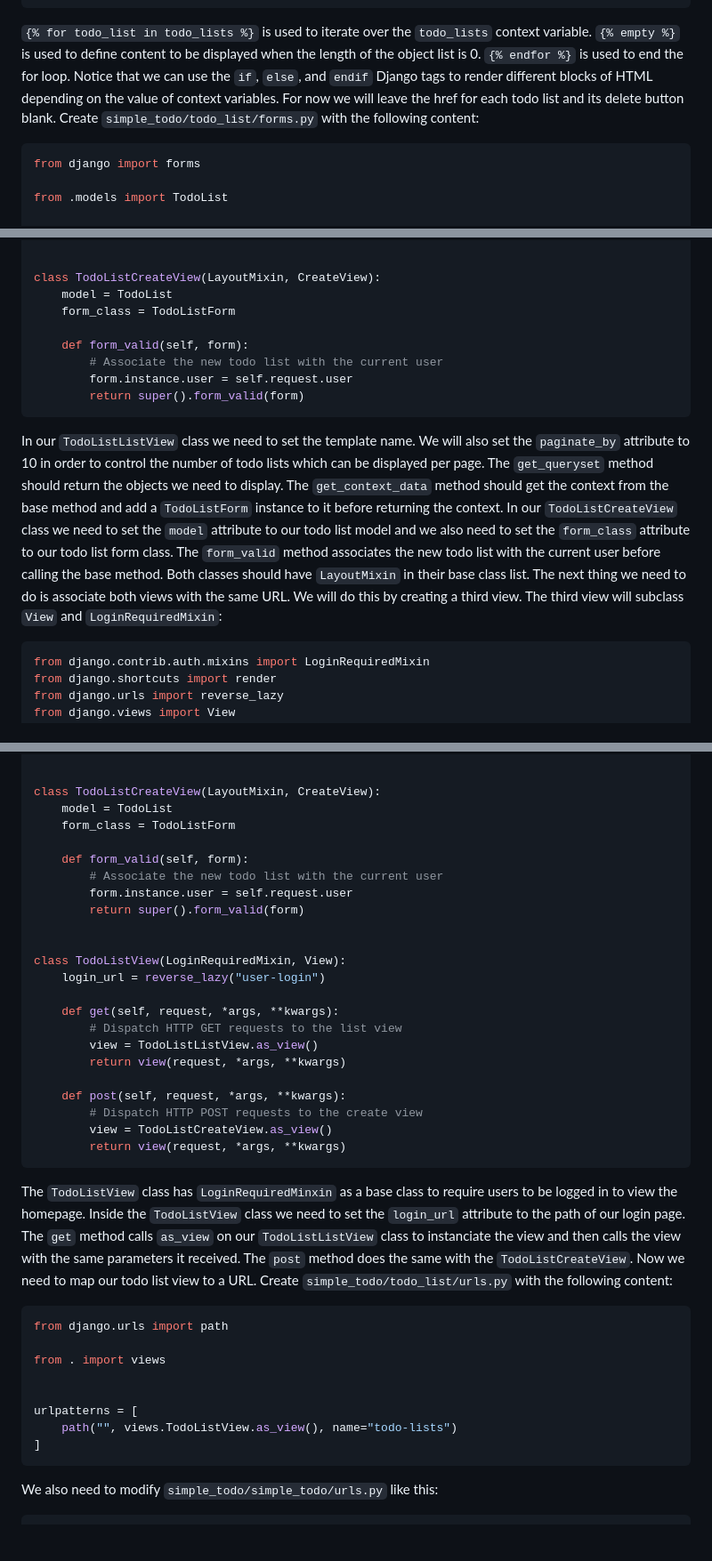
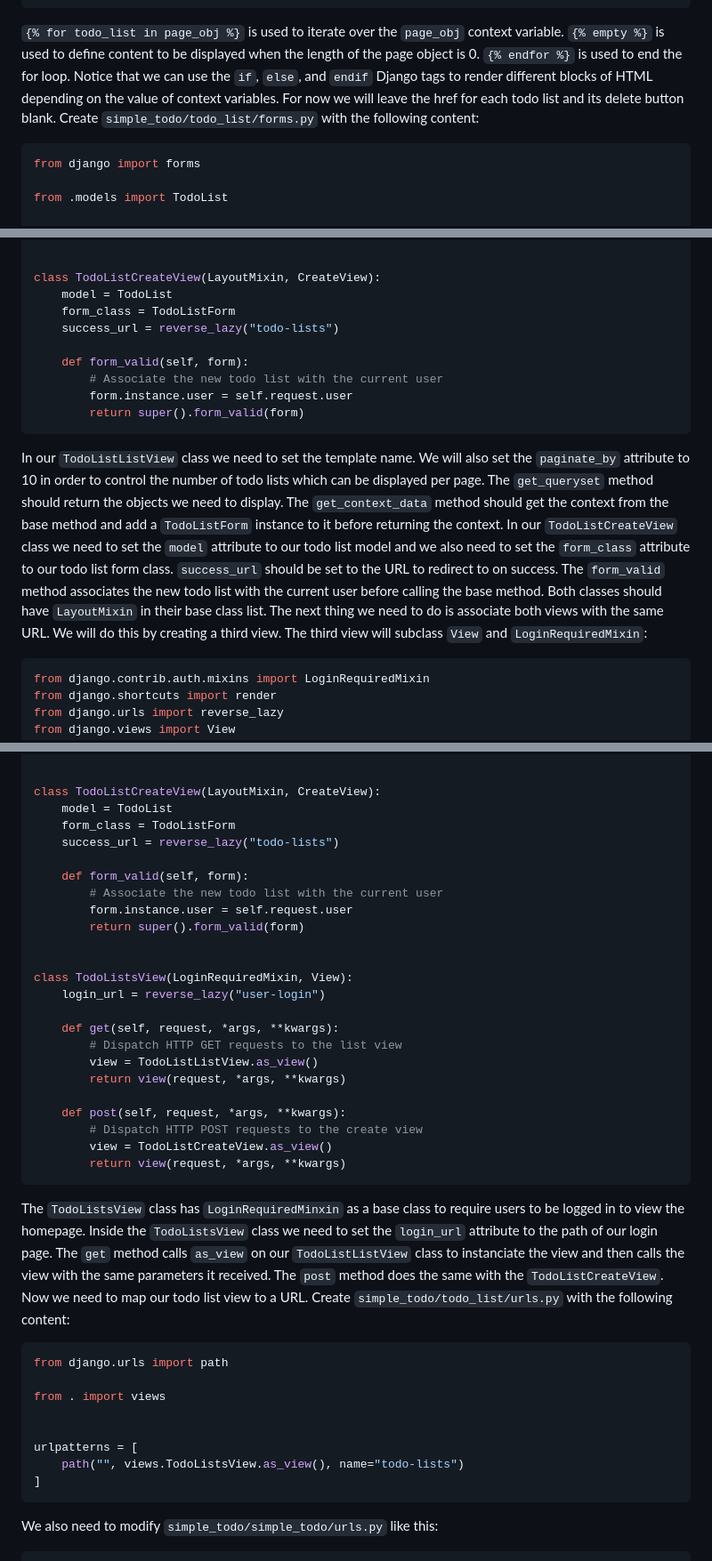
Before and after one commit to DylanCheetah/simple-todo, a Markdown page: lessons/Lesson 08.md, 3 parts joined by grey strips. Shown at 89% size. GitHub-like rendering; blank space fills up the shorter version.

Commit message:
Refactor `TodoListView` to `TodoListsView` in tutorial text to avoid name conflict in lesson 9.

````diff
--- a/lessons/Lesson 08.md
+++ b/lessons/Lesson 08.md
@@ -61,7 +61,7 @@ Now that we have user registration and authentication setup for our todo list we
 {% endblock %}
 ```
 
-`{% for todo_list in todo_lists %}` is used to iterate over the `todo_lists` context variable. `{% empty %}` is used to define content to be displayed when the length of the object list is 0. `{% endfor %}` is used to end the for loop. Notice that we can use the `if`, `else`, and `endif` Django tags to render different blocks of HTML depending on the value of context variables. For now we will leave the href for each todo list and its delete button blank. Create `simple_todo/todo_list/forms.py` with the following content:
+`{% for todo_list in page_obj %}` is used to iterate over the `page_obj` context variable. `{% empty %}` is used to define content to be displayed when the length of the page object is 0. `{% endfor %}` is used to end the for loop. Notice that we can use the `if`, `else`, and `endif` Django tags to render different blocks of HTML depending on the value of context variables. For now we will leave the href for each todo list and its delete button blank. Create `simple_todo/todo_list/forms.py` with the following content:
 ```python
 from django import forms
 
@@ -109,6 +109,7 @@ class TodoListListView(LayoutMixin, ListView):
 class TodoListCreateView(LayoutMixin, CreateView):
     model = TodoList
     form_class = TodoListForm
+    success_url = reverse_lazy("todo-lists")
 
     def form_valid(self, form):
         # Associate the new todo list with the current user
@@ -116,7 +117,7 @@ class TodoListCreateView(LayoutMixin, CreateView):
         return super().form_valid(form)
 ```
 
-In our `TodoListListView` class we need to set the template name. We will also set the `paginate_by` attribute to 10 in order to control the number of todo lists which can be displayed per page. The `get_queryset` method should return the objects we need to display. The `get_context_data` method should get the context from the base method and add a `TodoListForm` instance to it before returning the context. In our `TodoListCreateView` class we need to set the `model` attribute to our todo list model and we also need to set the `form_class` attribute to our todo list form class. The `form_valid` method associates the new todo list with the current user before calling the base method. Both classes should have `LayoutMixin` in their base class list. The next thing we need to do is associate both views with the same URL. We will do this by creating a third view. The third view will subclass `View` and `LoginRequiredMixin`:
+In our `TodoListListView` class we need to set the template name. We will also set the `paginate_by` attribute to 10 in order to control the number of todo lists which can be displayed per page. The `get_queryset` method should return the objects we need to display. The `get_context_data` method should get the context from the base method and add a `TodoListForm` instance to it before returning the context. In our `TodoListCreateView` class we need to set the `model` attribute to our todo list model and we also need to set the `form_class` attribute to our todo list form class. `success_url` should be set to the URL to redirect to on success. The `form_valid` method associates the new todo list with the current user before calling the base method. Both classes should have `LayoutMixin` in their base class list. The next thing we need to do is associate both views with the same URL. We will do this by creating a third view. The third view will subclass `View` and `LoginRequiredMixin`:
 ```python
 from django.contrib.auth.mixins import LoginRequiredMixin
 from django.shortcuts import render
@@ -149,6 +150,7 @@ class TodoListListView(LayoutMixin, ListView):
 class TodoListCreateView(LayoutMixin, CreateView):
     model = TodoList
     form_class = TodoListForm
+    success_url = reverse_lazy("todo-lists")
 
     def form_valid(self, form):
         # Associate the new todo list with the current user
@@ -156,7 +158,7 @@ class TodoListCreateView(LayoutMixin, CreateView):
         return super().form_valid(form)
 
 
-class TodoListView(LoginRequiredMixin, View):
+class TodoListsView(LoginRequiredMixin, View):
     login_url = reverse_lazy("user-login")
 
     def get(self, request, *args, **kwargs):
@@ -170,7 +172,7 @@ class TodoListView(LoginRequiredMixin, View):
         return view(request, *args, **kwargs)
 ```
 
-The `TodoListView` class has `LoginRequiredMinxin` as a base class to require users to be logged in to view the homepage. Inside the `TodoListView` class we need to set the `login_url` attribute to the path of our login page. The `get` method calls `as_view` on our `TodoListListView` class to instanciate the view and then calls the view with the same parameters it received. The `post` method does the same with the `TodoListCreateView`. Now we need to map our todo list view to a URL. Create `simple_todo/todo_list/urls.py` with the following content:
+The `TodoListsView` class has `LoginRequiredMinxin` as a base class to require users to be logged in to view the homepage. Inside the `TodoListsView` class we need to set the `login_url` attribute to the path of our login page. The `get` method calls `as_view` on our `TodoListListView` class to instanciate the view and then calls the view with the same parameters it received. The `post` method does the same with the `TodoListCreateView`. Now we need to map our todo list view to a URL. Create `simple_todo/todo_list/urls.py` with the following content:
 ```python
 from django.urls import path
 
@@ -178,7 +180,7 @@ from . import views
 
 
 urlpatterns = [
-    path("", views.TodoListView.as_view(), name="todo-lists")
+    path("", views.TodoListsView.as_view(), name="todo-lists")
 ]
 ```
 
````
